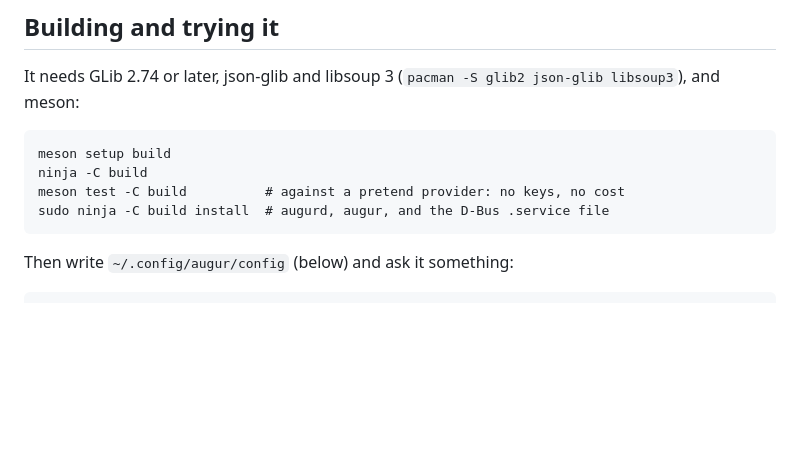
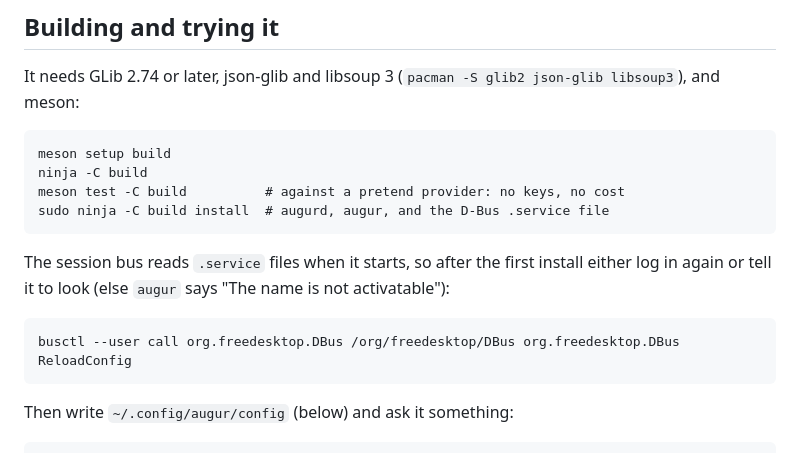
Before and after one commit to matthewp/augur, a Markdown page: README.md, the part around the change. GitHub-like rendering; blank space fills up the shorter version.

Commit message:
README: after the first install, have the session bus read the new .service file
Else augur says "The name is not activatable" until the next login.

```diff
--- a/README.md
+++ b/README.md
@@ -18,6 +18,12 @@ It needs GLib 2.74 or later, json-glib and libsoup 3
     ninja -C build
     meson test -C build          # against a pretend provider: no keys, no cost
     sudo ninja -C build install  # augurd, augur, and the D-Bus .service file
+
+The session bus reads `.service` files when it starts, so after the first
+install either log in again or tell it to look (else `augur` says "The name
+is not activatable"):
+
+    busctl --user call org.freedesktop.DBus /org/freedesktop/DBus org.freedesktop.DBus ReloadConfig
 
 Then write `~/.config/augur/config` (below) and ask it something:
 
```
